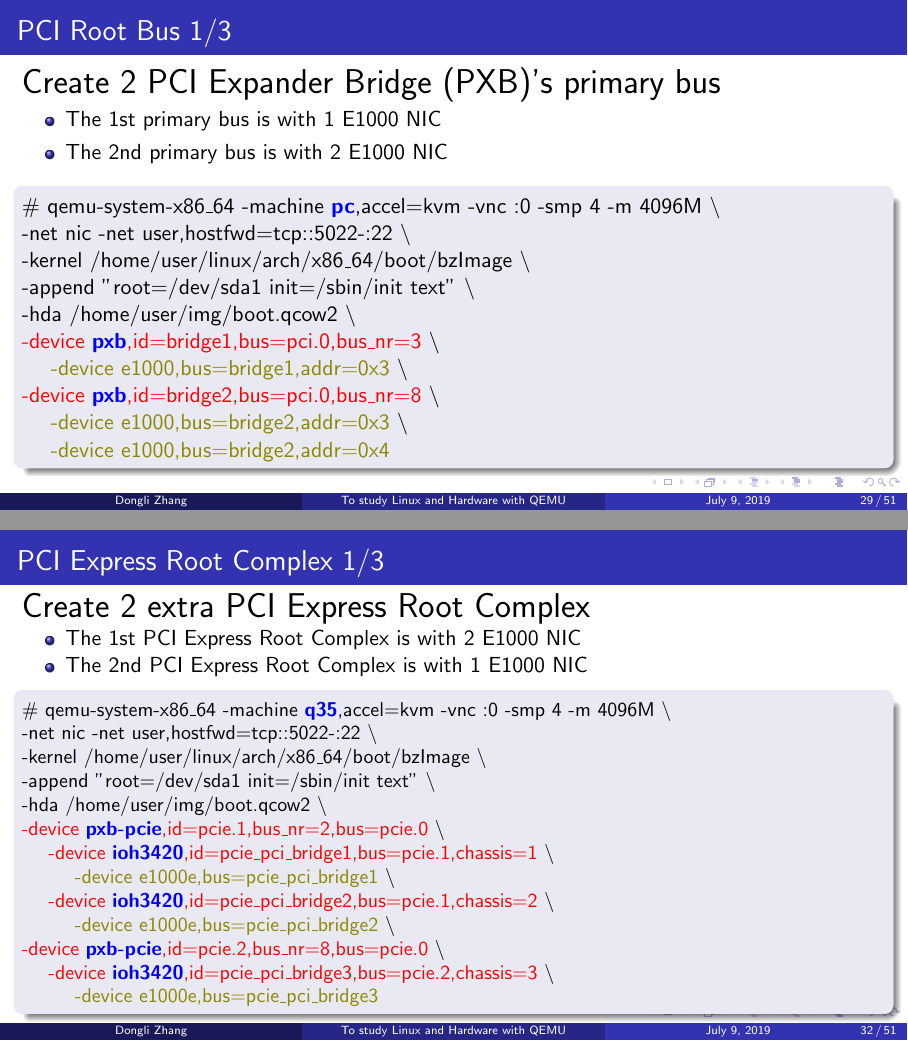
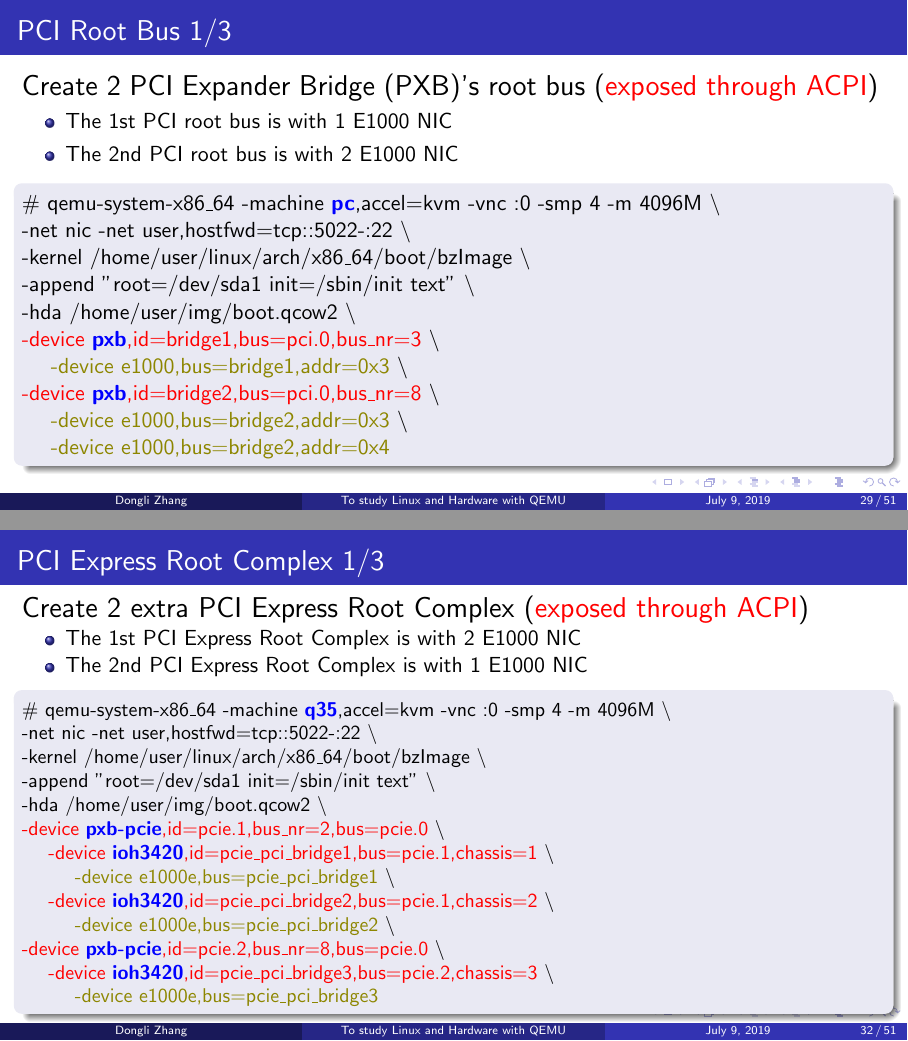
Before and after one commit to finallyjustice/qemu-tutorial, LaTeX slides (qemu-tutorial.tex): pages 29 and 32 of 51, joined at a grey line. Compiled offline with pdfLaTeX.

Commit message:
polish pcei and pci root bus

```diff
--- a/qemu-tutorial.tex
+++ b/qemu-tutorial.tex
@@ -785,10 +785,10 @@
 \section{PCI Root Bus 1/3}
 \begin{frame}
 \frametitle{PCI Root Bus 1/3}
-{\LARGE Create 2 PCI Expander Bridge (PXB)'s primary bus}
+{\Large Create 2 PCI Expander Bridge (PXB)'s root bus (\textcolor{red}{exposed through ACPI})}
 \begin{itemize}
-\item The 1st primary bus is with 1 E1000 NIC
-\item The 2nd primary bus is with 2 E1000 NIC
+\item The 1st PCI root bus is with 1 E1000 NIC
+\item The 2nd PCI root bus is with 2 E1000 NIC
 \end{itemize}
 \begin{block}{}
 
@@ -852,7 +852,7 @@
 \section{PCI Express Root Complex 1/3}
 \begin{frame}
 \frametitle{PCI Express Root Complex 1/3}
-{\LARGE Create 2 extra PCI Express Root Complex}
+{\Large Create 2 extra PCI Express Root Complex (\textcolor{red}{exposed through ACPI})}
 \begin{itemize}
 \item The 1st PCI Express Root Complex is with 2 E1000 NIC
 \item The 2nd PCI Express Root Complex is with 1 E1000 NIC
```
Also changed, not shown: figures/pci-primary.pdf, figures/root-complex.pdf, 2 other files.
